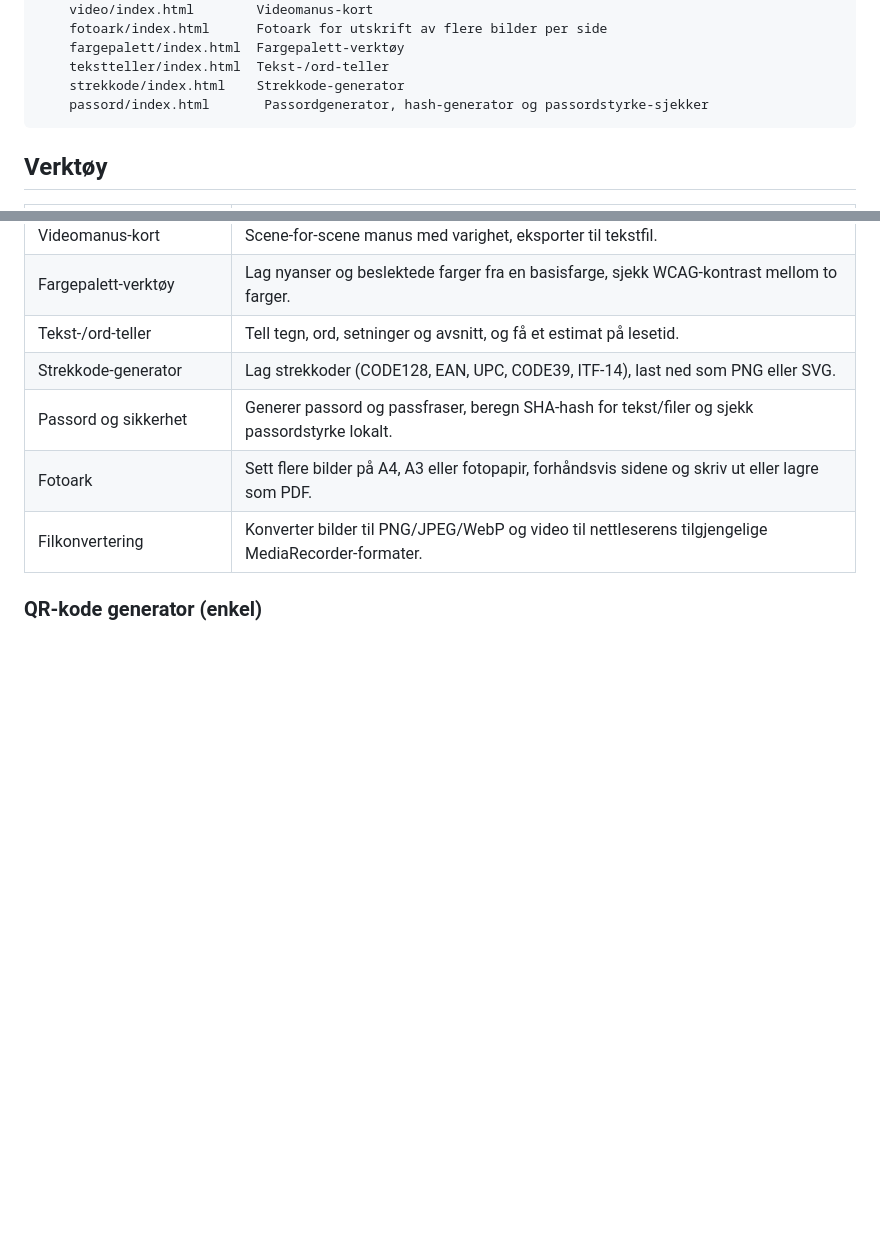
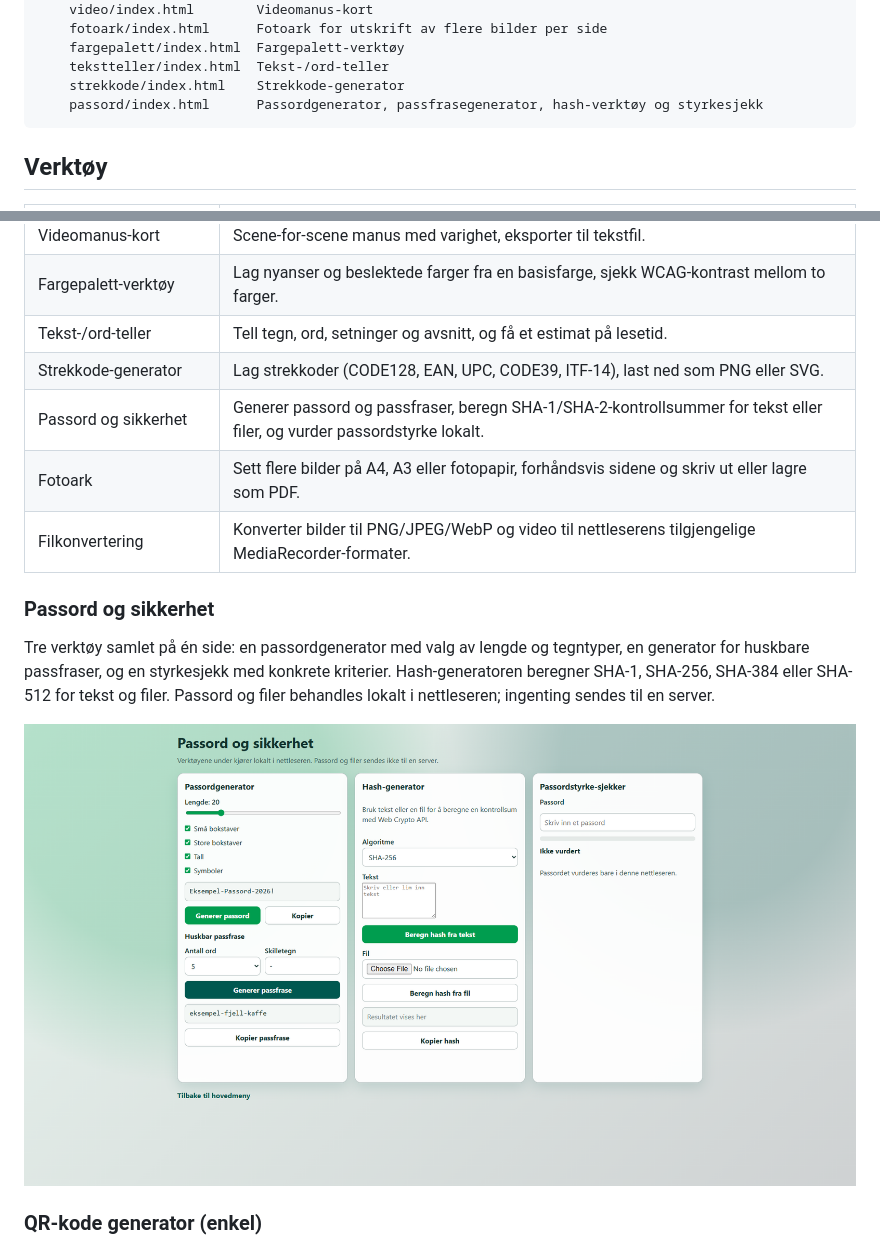
Before and after one commit to on200w/webmultitool, a Markdown page: README.md, 2 parts joined by grey strips. Rendered like a GitHub page; pictures changed too: source/images/passord-sikkerhet.png (added); blank space fills up the shorter version.

````diff
--- a/README.md
+++ b/README.md
@@ -25,7 +25,7 @@ source/
     fargepalett/index.html  Fargepalett-verktøy
     tekstteller/index.html  Tekst-/ord-teller
     strekkode/index.html    Strekkode-generator
-    passord/index.html       Passordgenerator, hash-generator og passordstyrke-sjekker
+    passord/index.html      Passordgenerator, passfrasegenerator, hash-verktøy og styrkesjekk
 ```
 
 ## Verktøy
@@ -40,9 +40,15 @@ source/
 | Fargepalett-verktøy | Lag nyanser og beslektede farger fra en basisfarge, sjekk WCAG-kontrast mellom to farger. |
 | Tekst-/ord-teller | Tell tegn, ord, setninger og avsnitt, og få et estimat på lesetid. |
 | Strekkode-generator | Lag strekkoder (CODE128, EAN, UPC, CODE39, ITF-14), last ned som PNG eller SVG. |
-| Passord og sikkerhet | Generer passord og passfraser, beregn SHA-hash for tekst/filer og sjekk passordstyrke lokalt. |
+| Passord og sikkerhet | Generer passord og passfraser, beregn SHA-1/SHA-2-kontrollsummer for tekst eller filer, og vurder passordstyrke lokalt. |
 | Fotoark | Sett flere bilder på A4, A3 eller fotopapir, forhåndsvis sidene og skriv ut eller lagre som PDF. |
 | Filkonvertering | Konverter bilder til PNG/JPEG/WebP og video til nettleserens tilgjengelige MediaRecorder-formater. |
+
+### Passord og sikkerhet
+
+Tre verktøy samlet på én side: en passordgenerator med valg av lengde og tegntyper, en generator for huskbare passfraser, og en styrkesjekk med konkrete kriterier. Hash-generatoren beregner SHA-1, SHA-256, SHA-384 eller SHA-512 for tekst og filer. Passord og filer behandles lokalt i nettleseren; ingenting sendes til en server.
+
+![Passord og sikkerhet med passordgenerator, hash-generator og styrkesjekk](source/images/passord-sikkerhet.png)
 
 ### QR-kode generator (enkel)
 
````
